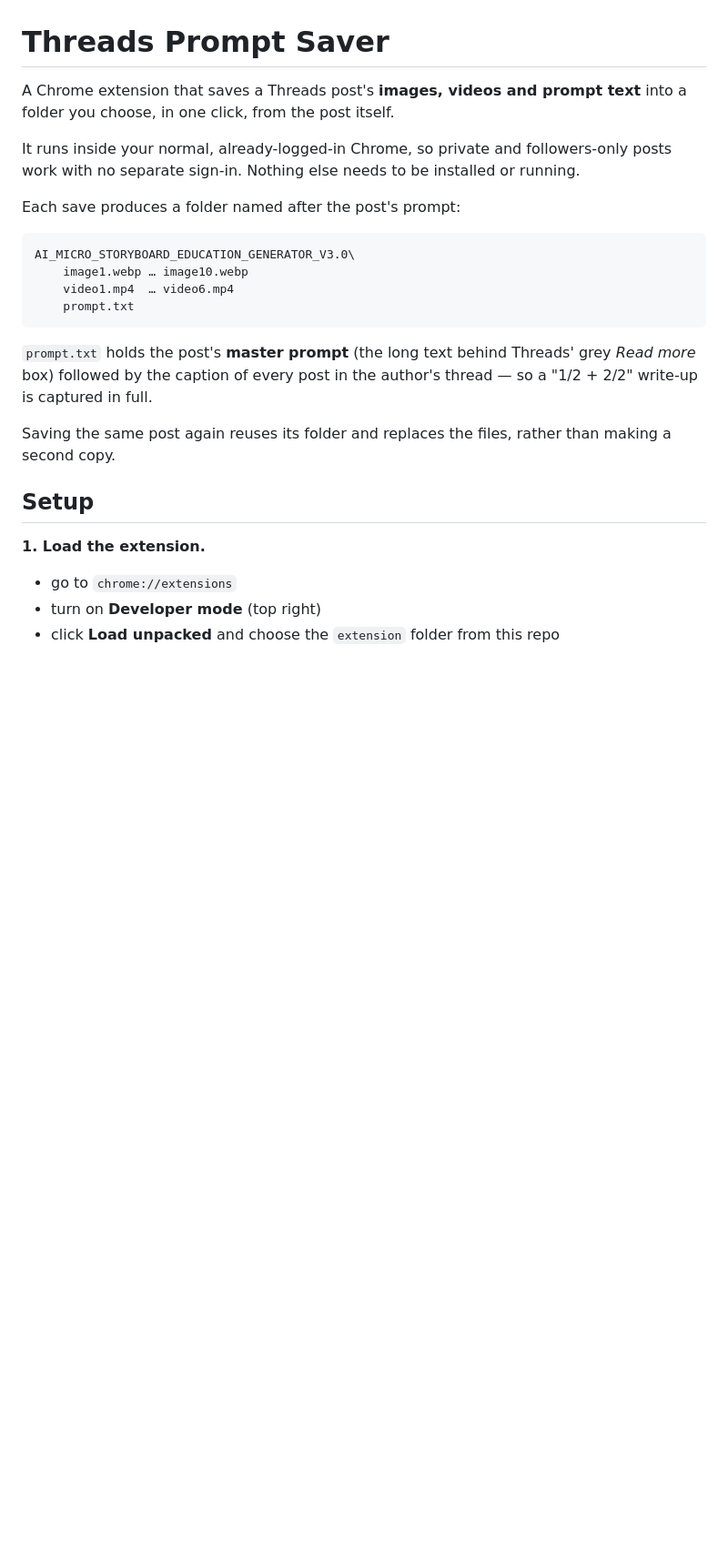
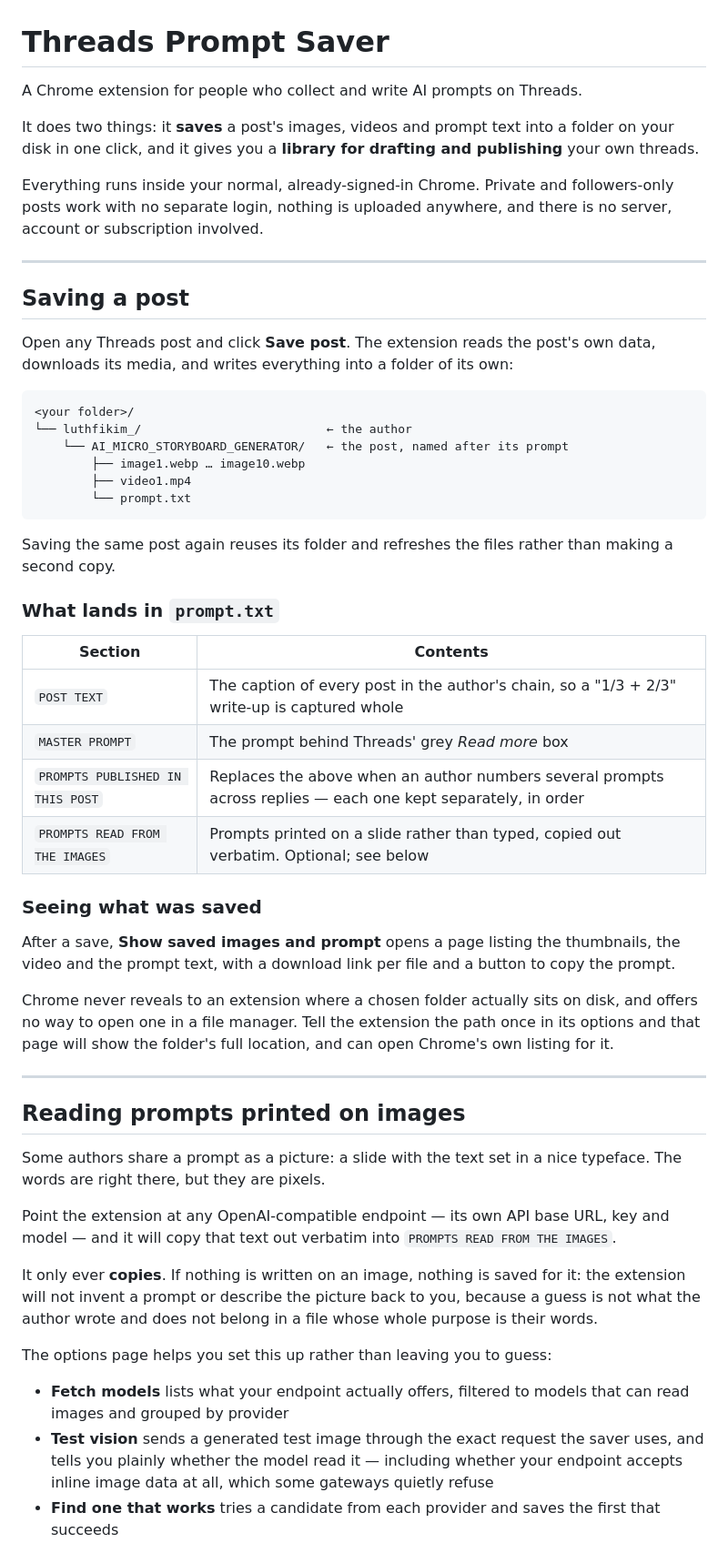
Before and after one commit to wedhalabs/Threads-Prompt-Saver, a Markdown page: README.md, the part around one of its changes. Shown at 91% size. Rendered like a GitHub page; blank space fills up the shorter version.

````diff
--- a/README.md
+++ b/README.md
@@ -1,32 +1,78 @@
 # Threads Prompt Saver
 
-A Chrome extension that saves a Threads post's **images, videos and prompt
-text** into a folder you choose, in one click, from the post itself.
+A Chrome extension for people who collect and write AI prompts on Threads.
 
-It runs inside your normal, already-logged-in Chrome, so private and
-followers-only posts work with no separate sign-in. Nothing else needs to be
-installed or running.
+It does two things: it **saves** a post's images, videos and prompt text into a
+folder on your disk in one click, and it gives you a **library for drafting and
+publishing** your own threads.
 
-Each save produces a folder named after the post's prompt:
+Everything runs inside your normal, already-signed-in Chrome. Private and
+followers-only posts work with no separate login, nothing is uploaded anywhere,
+and there is no server, account or subscription involved.
+
+---
+
+## Saving a post
+
+Open any Threads post and click **Save post**. The extension reads the post's
+own data, downloads its media, and writes everything into a folder of its own:
 
 ```
-AI_MICRO_STORYBOARD_EDUCATION_GENERATOR_V3.0\
-    image1.webp … image10.webp
-    video1.mp4  … video6.mp4
-    prompt.txt
+<your folder>/
+└── luthfikim_/                          ← the author
+    └── AI_MICRO_STORYBOARD_GENERATOR/   ← the post, named after its prompt
+        ├── image1.webp … image10.webp
+        ├── video1.mp4
+        └── prompt.txt
 ```
 
-`prompt.txt` holds the post's **master prompt** (the long text behind Threads'
-grey *Read more* box) followed by the caption of every post in the author's
-thread — so a "1/2 + 2/2" write-up is captured in full.
+Saving the same post again reuses its folder and refreshes the files rather than
+making a second copy.
 
-Saving the same post again reuses its folder and replaces the files, rather
-than making a second copy.
+### What lands in `prompt.txt`
 
-## Setup
+| Section | Contents |
+| --- | --- |
+| `POST TEXT` | The caption of every post in the author's chain, so a "1/3 + 2/3" write-up is captured whole |
+| `MASTER PROMPT` | The prompt behind Threads' grey *Read more* box |
+| `PROMPTS PUBLISHED IN THIS POST` | Replaces the above when an author numbers several prompts across replies — each one kept separately, in order |
+| `PROMPTS READ FROM THE IMAGES` | Prompts printed on a slide rather than typed, copied out verbatim. Optional; see below |
 
-**1. Load the extension.**
+### Seeing what was saved
 
-- go to `chrome://extensions`
-- turn on **Developer mode** (top right)
-- click **Load unpacked** and choose the `extension` folder from this repo
+After a save, **Show saved images and prompt** opens a page listing the
+thumbnails, the video and the prompt text, with a download link per file and a
+button to copy the prompt.
+
+Chrome never reveals to an extension where a chosen folder actually sits on
+disk, and offers no way to open one in a file manager. Tell the extension the
+path once in its options and that page will show the folder's full location, and
+can open Chrome's own listing for it.
+
+---
+
+## Reading prompts printed on images
+
+Some authors share a prompt as a picture: a slide with the text set in a nice
+typeface. The words are right there, but they are pixels.
+
+Point the extension at any OpenAI-compatible endpoint — its own API base URL,
+key and model — and it will copy that text out verbatim into
+`PROMPTS READ FROM THE IMAGES`.
+
+It only ever **copies**. If nothing is written on an image, nothing is saved for
+it: the extension will not invent a prompt or describe the picture back to you,
+because a guess is not what the author wrote and does not belong in a file whose
+whole purpose is their words.
+
+The options page helps you set this up rather than leaving you to guess:
+
+- **Fetch models** lists what your endpoint actually offers, filtered to models
+  that can read images and grouped by provider
+- **Test vision** sends a generated test image through the exact request the
+  saver uses, and tells you plainly whether the model read it — including
+  whether your endpoint accepts inline image data at all, which some gateways
+  quietly refuse
+- **Find one that works** tries a candidate from each provider and saves the
+  first that succeeds
+
````
Also changed, not shown: other parts of README.md (+84 -42 lines).
